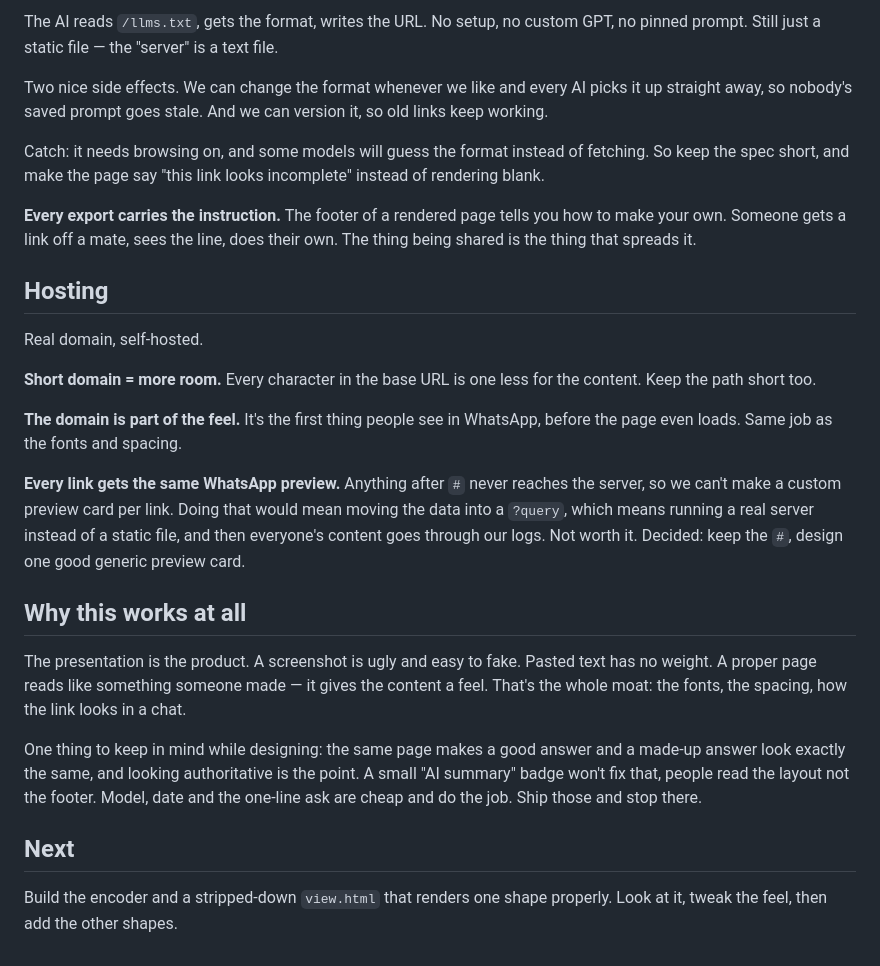
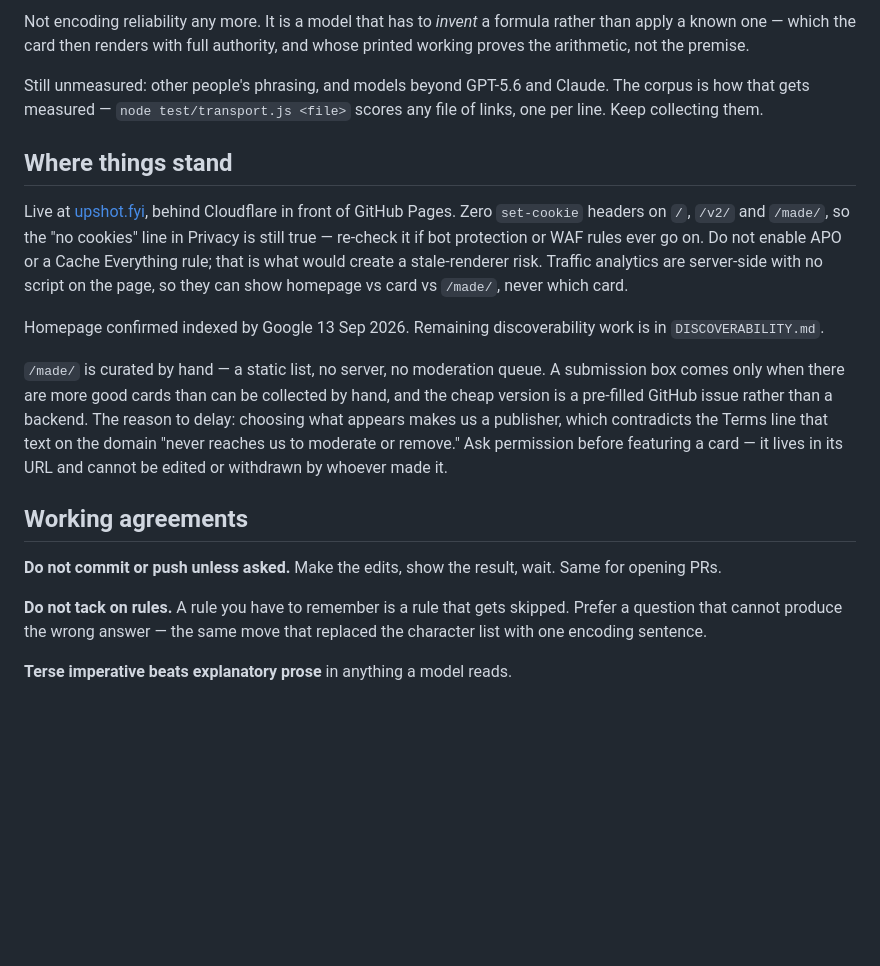
Before and after one commit to midnight-merge/upshot, a Markdown page: VISION.md, the part around one of its changes. GitHub-like rendering; blank space fills up the shorter version.

```diff
--- a/VISION.md
+++ b/VISION.md
@@ -163,47 +204,39 @@ text file and let the AI fetch it. Then the whole flow is one sentence:
 
-The AI reads `/llms.txt`, gets the format, writes the URL. No setup, no custom GPT,
-no pinned prompt. Still just a static file — the "server" is a text file.
+Not encoding reliability any more. It is a model that has to *invent* a formula
+rather than apply a known one — which the card then renders with full authority,
+and whose printed working proves the arithmetic, not the premise.
 
-Two nice side effects. We can change the format whenever we like and every AI picks
-it up straight away, so nobody's saved prompt goes stale. And we can version it, so
-old links keep working.
+Still unmeasured: other people's phrasing, and models beyond GPT-5.6 and Claude.
+The corpus is how that gets measured — `node test/transport.js <file>` scores any
+file of links, one per line. Keep collecting them.
 
-Catch: it needs browsing on, and some models will guess the format instead of
-fetching. So keep the spec short, and make the page say "this link looks
-incomplete" instead of rendering blank.
+## Where things stand
 
-**Every export carries the instruction.** The footer of a rendered page tells you
-how to make your own. Someone gets a link off a mate, sees the line, does their
-own. The thing being shared is the thing that spreads it.
+Live at [upshot.fyi](https://upshot.fyi), behind Cloudflare in front of GitHub
+Pages. Zero `set-cookie` headers on `/`, `/v2/` and `/made/`, so the "no cookies"
+line in Privacy is still true — re-check it if bot protection or WAF rules ever
+go on. Do not enable APO or a Cache Everything rule; that is what would create a
+stale-renderer risk. Traffic analytics are server-side with no script on the
+page, so they can show homepage vs card vs `/made/`, never which card.
 
-## Hosting
+Homepage confirmed indexed by Google 13 Sep 2026. Remaining discoverability work
+is in `DISCOVERABILITY.md`.
 
-Real domain, self-hosted.
+`/made/` is curated by hand — a static list, no server, no moderation queue. A
+submission box comes only when there are more good cards than can be collected by
+hand, and the cheap version is a pre-filled GitHub issue rather than a backend.
+The reason to delay: choosing what appears makes us a publisher, which
+contradicts the Terms line that text on the domain "never reaches us to moderate
+or remove." Ask permission before featuring a card — it lives in its URL and
+cannot be edited or withdrawn by whoever made it.
 
-**Short domain = more room.** Every character in the base URL is one less for the
-content. Keep the path short too.
+## Working agreements
 
-**The domain is part of the feel.** It's the first thing people see in WhatsApp,
-before the page even loads. Same job as the fonts and spacing.
+**Do not commit or push unless asked.** Make the edits, show the result, wait.
+Same for opening PRs.
 
-**Every link gets the same WhatsApp preview.** Anything after `#` never reaches the
-server, so we can't make a custom preview card per link. Doing that would mean
-moving the data into a `?query`, which means running a real server instead of a
-static file, and then everyone's content goes through our logs. Not worth it.
-Decided: keep the `#`, design one good generic preview card.
+**Do not tack on rules.** A rule you have to remember is a rule that gets
+skipped. Prefer a question that cannot produce the wrong answer — the same move
+that replaced the character list with one encoding sentence.
 
-## Why this works at all
-
-The presentation is the product. A screenshot is ugly and easy to fake. Pasted text
-has no weight. A proper page reads like something someone made — it gives the content
-a feel. That's the whole moat: the fonts, the spacing, how the link looks in a chat.
-
-One thing to keep in mind while designing: the same page makes a good answer and a
-made-up answer look exactly the same, and looking authoritative is the point. A small
-"AI summary" badge won't fix that, people read the layout not the footer. Model, date
-and the one-line ask are cheap and do the job. Ship those and stop there.
-
-## Next
-
-Build the encoder and a stripped-down `view.html` that renders one shape properly.
-Look at it, tweak the feel, then add the other shapes.
+**Terse imperative beats explanatory prose** in anything a model reads.
```
Also changed, not shown: other parts of VISION.md (+158 -117 lines).
